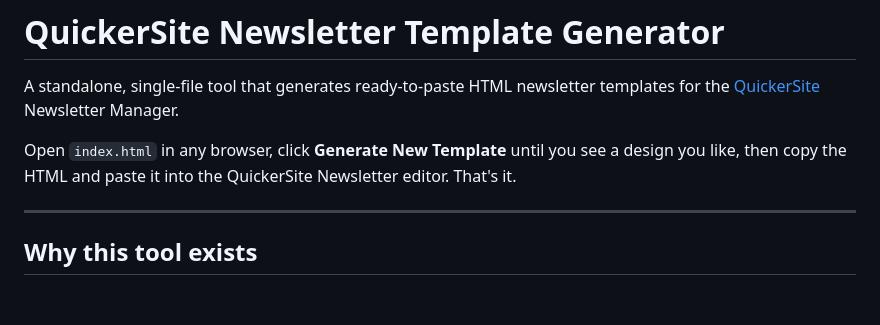
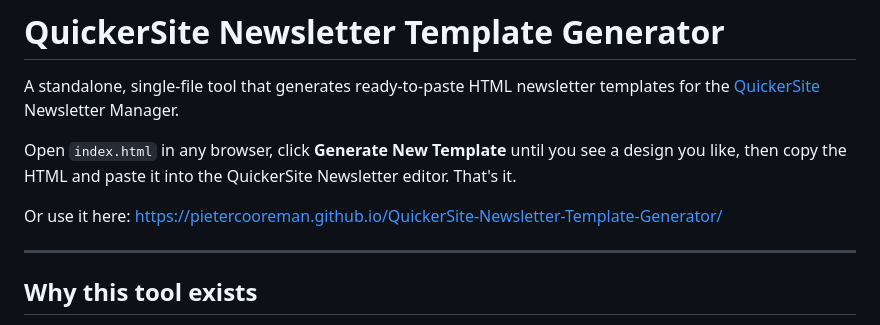
Before and after one commit to PieterCooreman/QuickerSite-Newsletter-Template-Generator, a Markdown page: README.md, the part around the change. Drawn GitHub-style; blank space fills up the shorter version.

Commit message:
Add live demo link to README
Added link to live demo of the newsletter template generator.

```diff
--- a/README.md
+++ b/README.md
@@ -3,6 +3,8 @@
 A standalone, single-file tool that generates ready-to-paste HTML newsletter templates for the [QuickerSite](http://www.quickersite.com) Newsletter Manager.
 
 Open `index.html` in any browser, click **Generate New Template** until you see a design you like, then copy the HTML and paste it into the QuickerSite Newsletter editor. That's it.
+
+Or use it here: https://pietercooreman.github.io/QuickerSite-Newsletter-Template-Generator/
 
 ---
 
```
